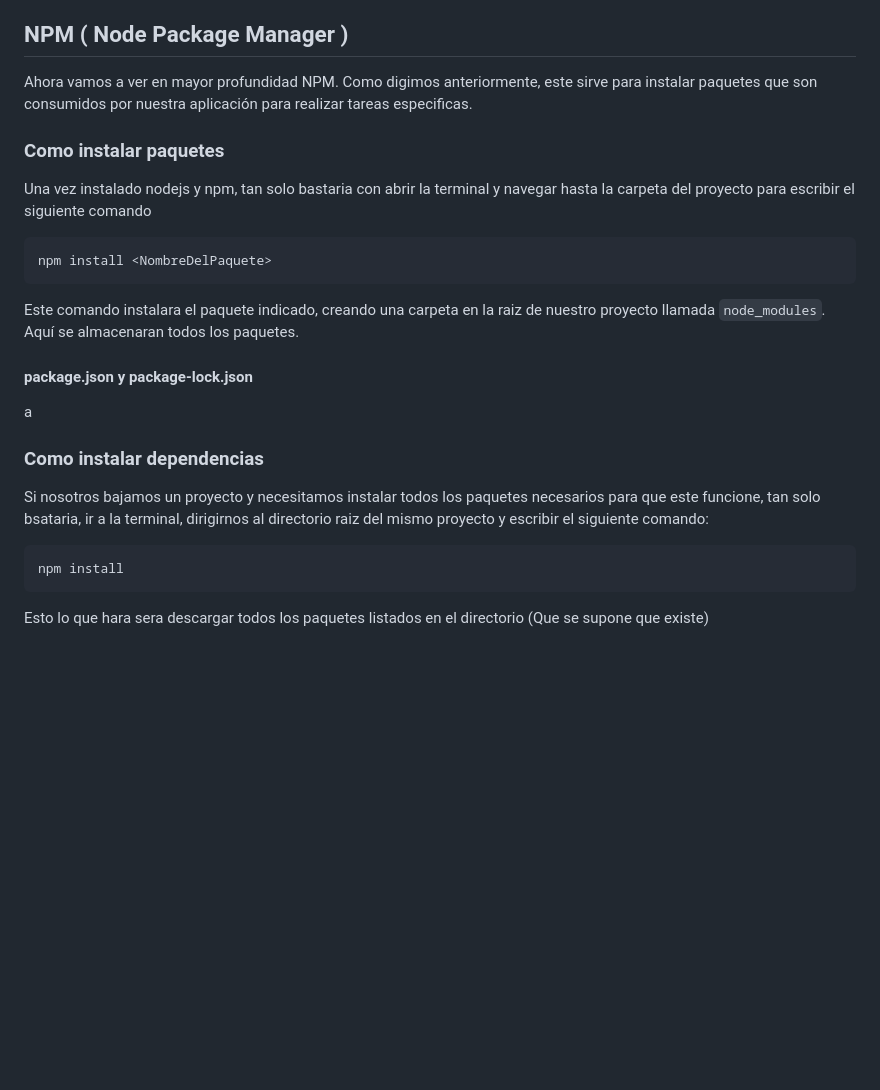
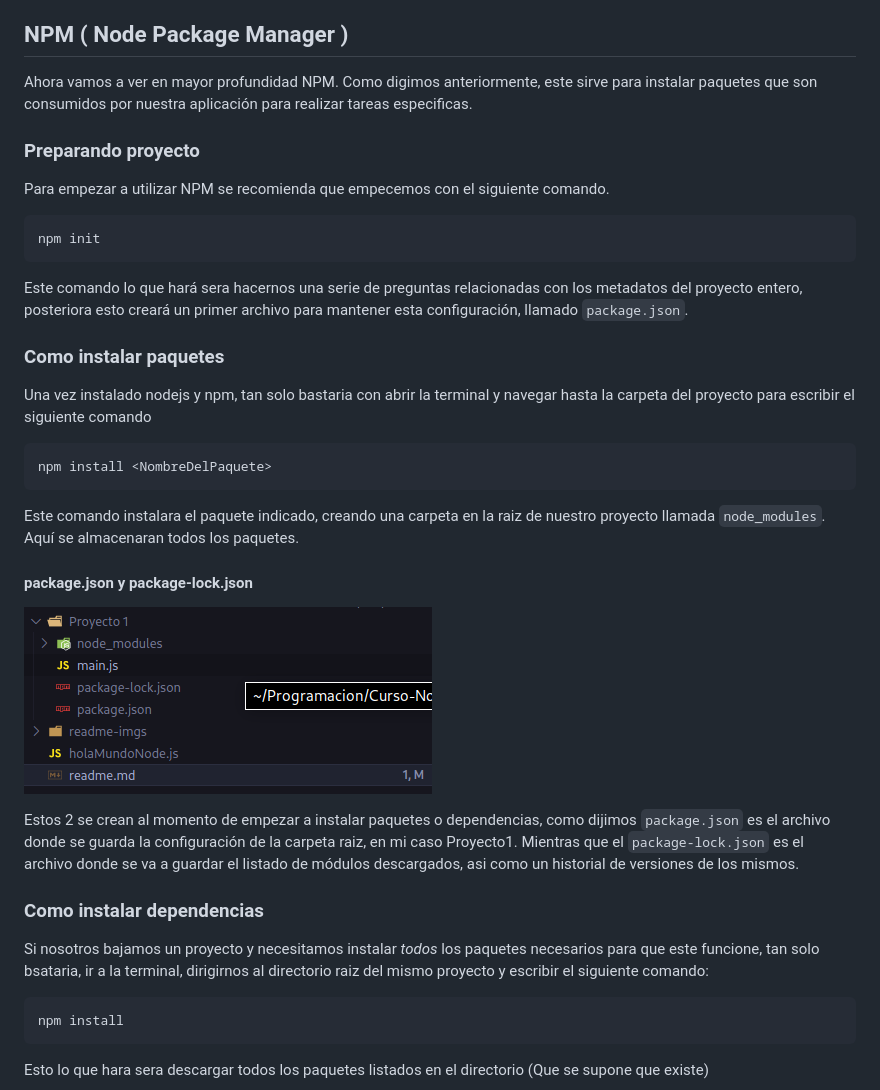
Before and after one commit to camiloCanclini/Curso-NodeJs1, a Markdown page: readme.md, the part around one of its changes. Rendered like a GitHub page; pictures changed too: readme-imgs/img3.png (added); blank space fills up the shorter version.

Commit message:
Readme | NPM Explicado

````diff
--- a/readme.md
+++ b/readme.md
@@ -241,6 +241,16 @@ Algo importante a tener en cuenta cuando hablamos de módulos es que el comporta
 
 Ahora vamos a ver en mayor profundidad NPM. Como digimos anteriormente, este sirve para instalar paquetes que son consumidos por nuestra aplicación para realizar tareas especificas.
 
+### Preparando proyecto
+
+Para empezar a utilizar NPM se recomienda que empecemos con el siguiente comando.
+
+```bash
+npm init
+```
+
+Este comando lo que hará sera hacernos una serie de preguntas relacionadas con los metadatos del proyecto entero, posteriora esto creará un primer archivo para mantener esta configuración, llamado `package.json`.
+
 ### Como instalar paquetes
 
 Una vez instalado nodejs y npm, tan solo bastaria con abrir la terminal y navegar hasta la carpeta del proyecto para escribir el siguiente comando
@@ -253,11 +263,13 @@ Este comando instalara el paquete indicado, creando una carpeta en la raiz de nu
 
 #### package.json y package-lock.json
 
-a
+![img3](./readme-imgs/img3.png)
+
+Estos 2 se crean al momento de empezar a instalar paquetes o dependencias, como dijimos `package.json` es el archivo donde se guarda la configuración de la carpeta raiz, en mi caso Proyecto1. Mientras que el `package-lock.json` es el archivo donde se va a guardar el listado de módulos descargados, asi como un historial de versiones de los mismos.
 
 ### Como instalar dependencias
 
-Si nosotros bajamos un proyecto y necesitamos instalar todos los paquetes necesarios para que este funcione, tan solo bsataria, ir a la terminal, dirigirnos al directorio raiz del mismo proyecto y escribir el siguiente comando:
+Si nosotros bajamos un proyecto y necesitamos instalar *todos* los paquetes necesarios para que este funcione, tan solo bsataria, ir a la terminal, dirigirnos al directorio raiz del mismo proyecto y escribir el siguiente comando:
 
 ```bash
 npm install
````
Also changed, not shown: other parts of readme.md (+51 -1 lines), readme-imgs/img4.png (added), 2 other files.
